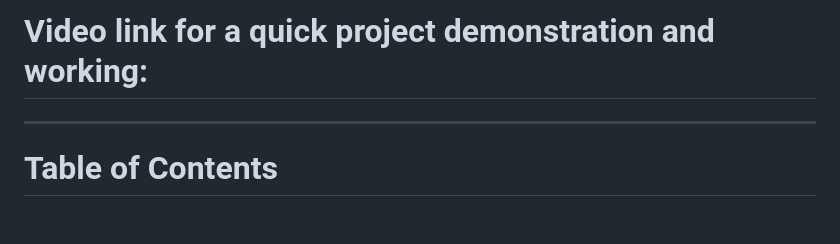
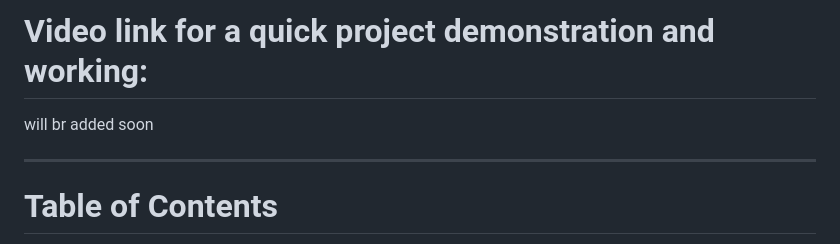
Before and after one commit to Yathivarun/Simple-Customer-Request-API-Portal, a Markdown page: README.md, the part around the change. Rendered like a GitHub page; blank space fills up the shorter version.

```diff
--- a/README.md
+++ b/README.md
@@ -2,6 +2,7 @@
 This project is a simplified Customer Request System built using FastAPI, vanilla JavaScript, HTML, CSS, and SQLite. It allows customers to submit requests (text or optional audio), manage solutions, and track the status of their requests through a simple web portal and REST API.
 
 # Video link for a quick project demonstration and working:
+will br added soon
 ________________________________________
 # Table of Contents
 - [Project Overview](#project-overview)
```
